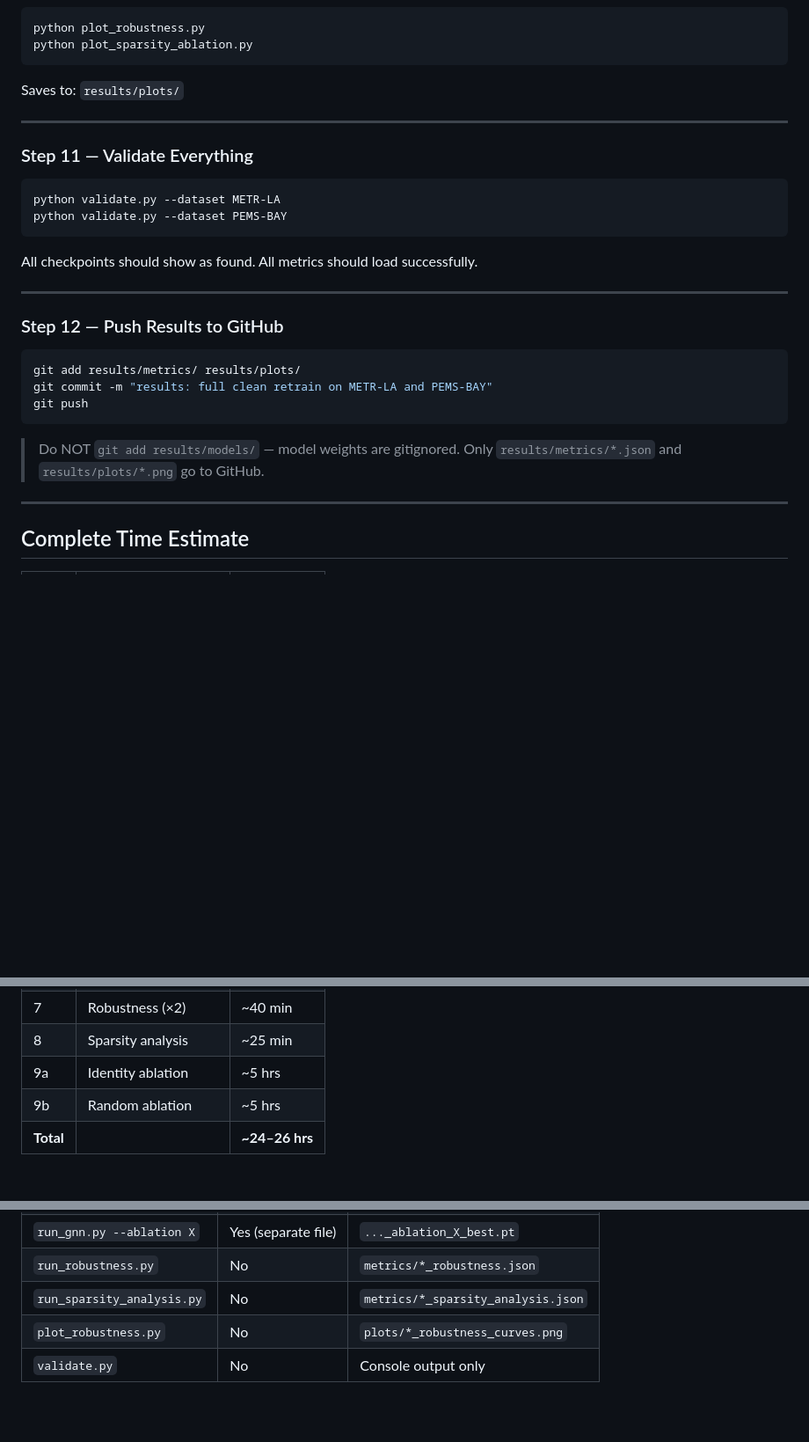
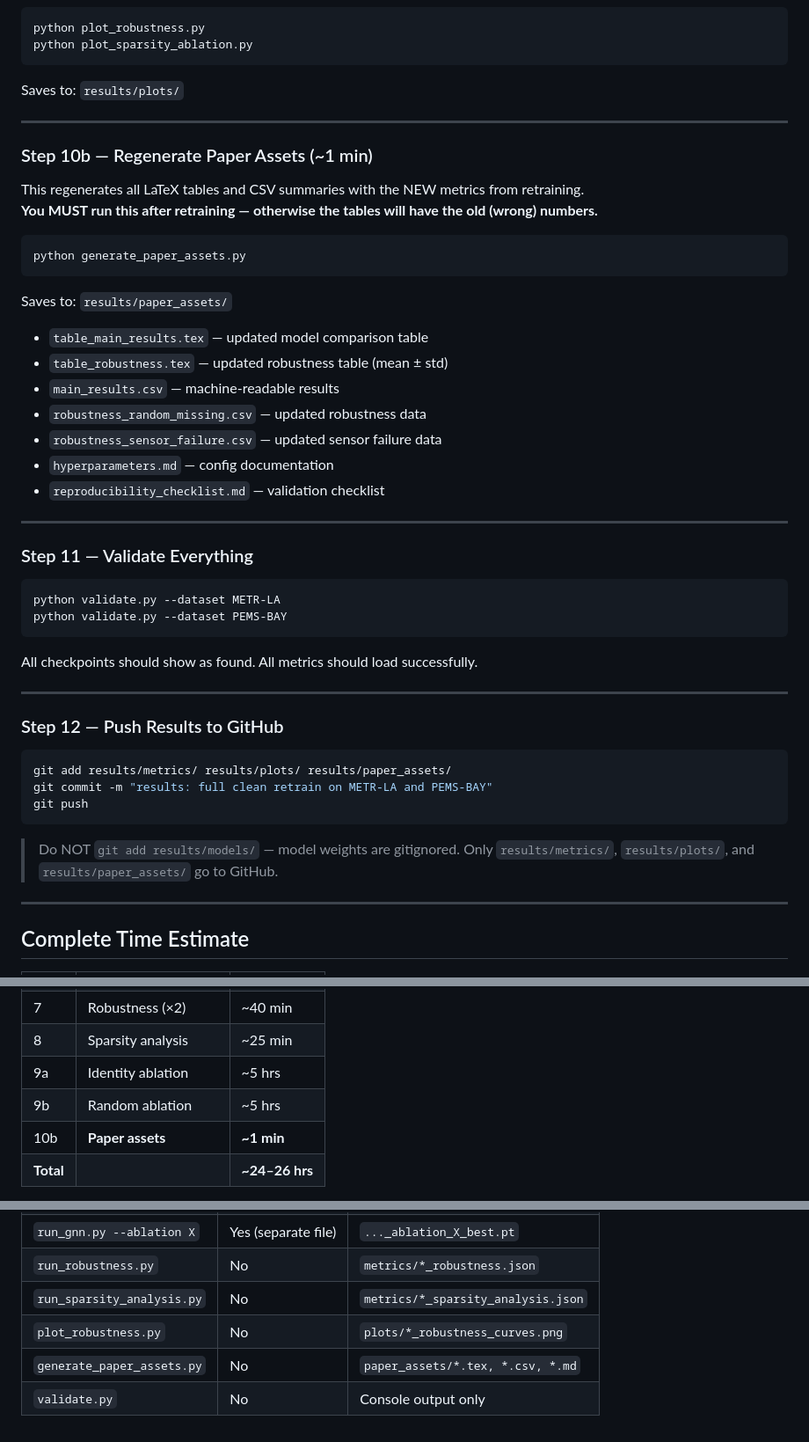
Before and after one commit to ali0786mehdi/robustness-in-spatio-temporal-gnn-traffic-forecasting, a Markdown page: TRAINING_GUIDE.md, 3 parts joined by grey strips. Shown at 88% size. Rendered like a GitHub page; blank space fills up the shorter version.

Commit message:
docs: add Step 10b (paper asset regeneration) to TRAINING_GUIDE

````diff
--- a/TRAINING_GUIDE.md
+++ b/TRAINING_GUIDE.md
@@ -181,6 +181,26 @@ Saves to: `results/plots/`
 
 ---
 
+### Step 10b — Regenerate Paper Assets (~1 min)
+
+This regenerates all LaTeX tables and CSV summaries with the NEW metrics from retraining.
+**You MUST run this after retraining — otherwise the tables will have the old (wrong) numbers.**
+
+```bash
+python generate_paper_assets.py
+```
+
+Saves to: `results/paper_assets/`
+- `table_main_results.tex` — updated model comparison table
+- `table_robustness.tex` — updated robustness table (mean ± std)
+- `main_results.csv` — machine-readable results
+- `robustness_random_missing.csv` — updated robustness data
+- `robustness_sensor_failure.csv` — updated sensor failure data
+- `hyperparameters.md` — config documentation
+- `reproducibility_checklist.md` — validation checklist
+
+---
+
 ### Step 11 — Validate Everything
 
 ```bash
@@ -195,13 +215,13 @@ All checkpoints should show as found. All metrics should load successfully.
 ### Step 12 — Push Results to GitHub
 
 ```bash
-git add results/metrics/ results/plots/
+git add results/metrics/ results/plots/ results/paper_assets/
 git commit -m "results: full clean retrain on METR-LA and PEMS-BAY"
 git push
 ```
 
 > Do NOT `git add results/models/` — model weights are gitignored.
-> Only `results/metrics/*.json` and `results/plots/*.png` go to GitHub.
+> Only `results/metrics/`, `results/plots/`, and `results/paper_assets/` go to GitHub.
 
 ---
 
@@ -219,6 +239,7 @@ git push
 | 8 | Sparsity analysis | ~25 min |
 | 9a | Identity ablation | ~5 hrs |
 | 9b | Random ablation | ~5 hrs |
+| 10b | **Paper assets** | **~1 min** |
 | **Total** | | **~24–26 hrs** |
 
 Steps 1–8 are the core results: **~14–16 hrs**
@@ -236,4 +257,5 @@ Steps 9a–9b are ablations (optional but recommended): **+10 hrs**
 | `run_robustness.py` | No | `metrics/*_robustness.json` |
 | `run_sparsity_analysis.py` | No | `metrics/*_sparsity_analysis.json` |
 | `plot_robustness.py` | No | `plots/*_robustness_curves.png` |
+| `generate_paper_assets.py` | No | `paper_assets/*.tex, *.csv, *.md` |
 | `validate.py` | No | Console output only |
````
